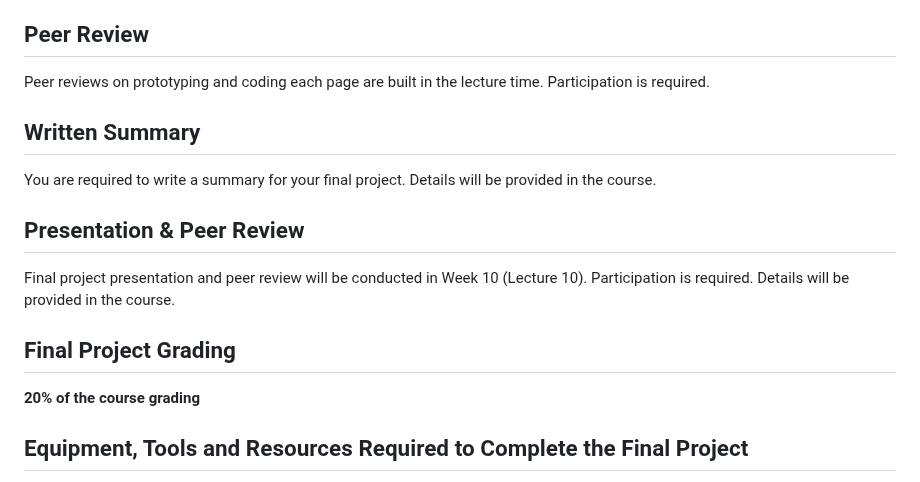
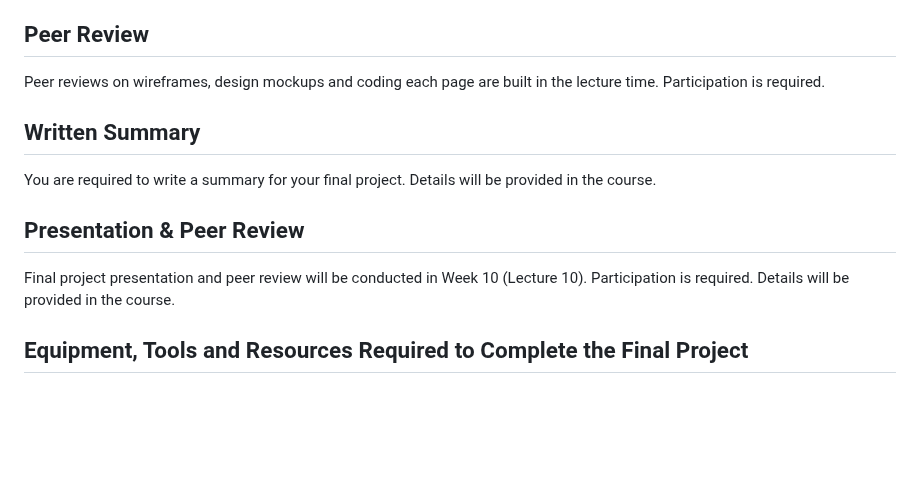
Before and after one commit to whypam/x455-HTML5-CSS3, a Markdown page: README.md, the part around the change. Rendered like a GitHub page; blank space fills up the shorter version.

```diff
--- a/README.md
+++ b/README.md
@@ -105,7 +105,7 @@ To complete the final project, you will go through multiple development stages.
 
 ## Peer Review
 
-Peer reviews on prototyping and coding each page are built in the lecture time. Participation is required.
+Peer reviews on wireframes, design mockups and coding each page are built in the lecture time. Participation is required.
 
 ## Written Summary
 
@@ -114,10 +114,6 @@ You are required to write a summary for your final project. Details will be prov
 ## Presentation & Peer Review
 
 Final project presentation and peer review will be conducted in Week 10 (Lecture 10). Participation is required. Details will be provided in the course.
-
-## Final Project Grading
-
-**20% of the course grading**
 
 ## Equipment, Tools and Resources Required to Complete the Final Project
 
```
